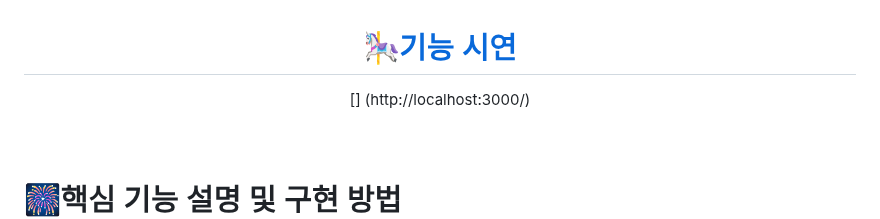
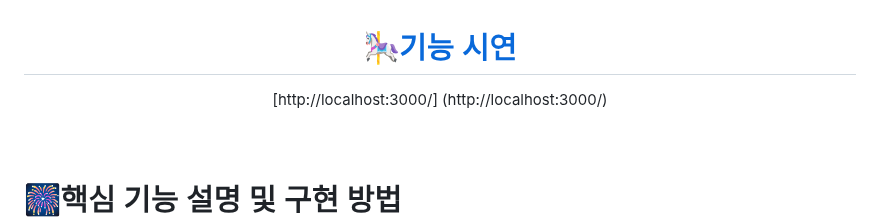
Before and after one commit to woorifisa-service-dev-2nd/frontend-2nd-pokedex, a Markdown page: README.md, the part around the change. GitHub-like rendering.

```diff
--- a/README.md
+++ b/README.md
@@ -100,7 +100,7 @@ slack을 주로하여 소통하였고  ESLint, pretteir 세팅 과정 등 정리
 
 <div align="center">
 	<a  href="http://localhost:3000/"><h1>🎠기능 시연</h1></a>
-	[] (http://localhost:3000/)
+	[http://localhost:3000/] (http://localhost:3000/)
 </div>
 
 
```
